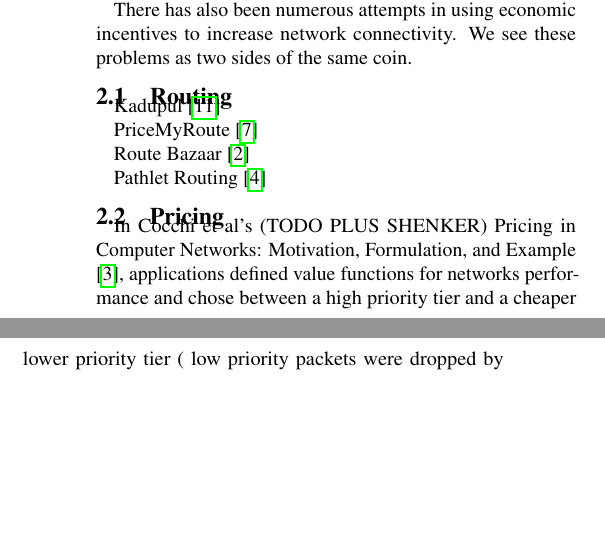
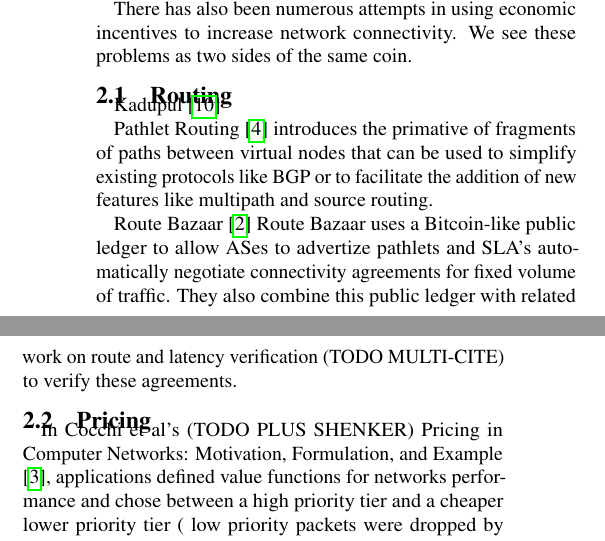
Before and after one commit to keithw/sin-hotnets15, a LaTeX document (sin.tex, which reads relwork.tex): two parts of the columns of page 1 of 2, joined at a grey line, cut so that both start at the same text, the shorter picture padded with empty space. Compiled offline with pdfLaTeX.

Commit message:
add route bazaar, pathlet routing. Remove pricemyroute

```diff
--- a/relwork.tex
+++ b/relwork.tex
@@ -11,11 +11,11 @@ We see these problems as two sides of the same coin.
 
 Kadupul \cite{kadupul15}
 
-PriceMyRoute \cite{pricemyroute11}
+Pathlet Routing \cite{pathlet09} introduces the primative of fragments of paths between virtual nodes that can be used to simplify existing protocols like BGP or to facilitate the addition of new features like multipath and source routing.
 
 Route Bazaar \cite{routebazaar15}
+Route Bazaar uses a Bitcoin-like public ledger to allow ASes to advertize pathlets and SLA's automatically negotiate connectivity agreements for fixed volume of traffic. They also combine this public ledger with related work on route and latency verification (TODO MULTI-CITE) to verify these agreements.
 
-Pathlet Routing \cite{pathlet09}
 
 \subsection{Pricing}
 In Cocchi et al's (TODO PLUS SHENKER) Pricing in Computer Networks: Motivation, Formulation, and Example \cite{cocchi93}, applications defined value functions for networks performance and chose between a high priority tier and a cheaper lower priority tier ( low priority packets were dropped by droptail fifo switches first ). They a two tiered pricing scheme had higher aggregate user satisfaction than a single tiered one, especially at higher network utilization.
```
